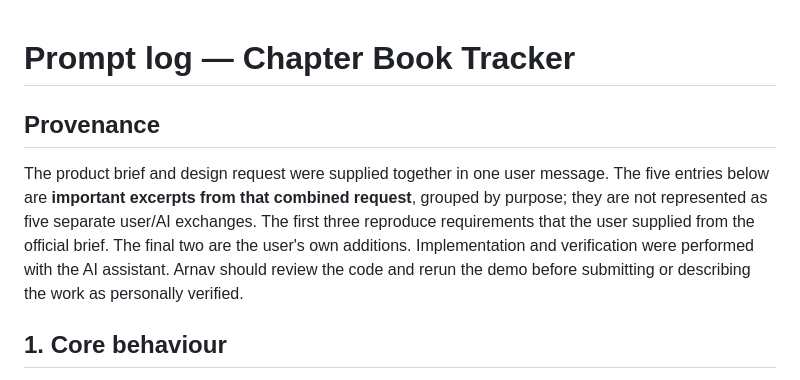
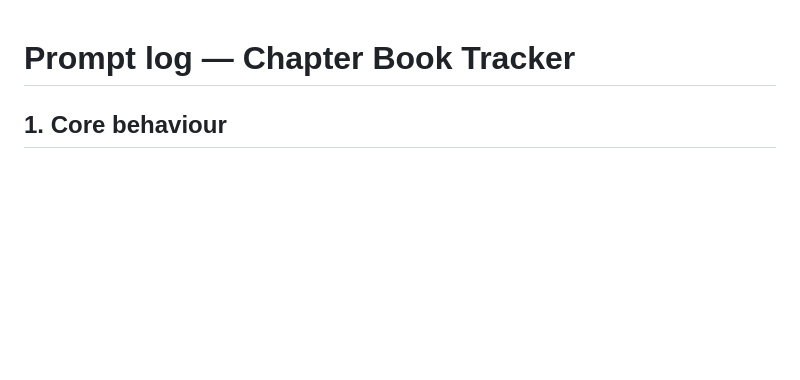
Before and after one commit to ArnavDnesh/chapter-book-tracker, a Markdown page: PROMPTS.md, the part around the change. GitHub-like rendering; blank space fills up the shorter version.

Commit message:
Delete provenance section in PROMPTS.md
Removed provenance section from the prompt log.

```diff
--- a/PROMPTS.md
+++ b/PROMPTS.md
@@ -1,8 +1,5 @@
 # Prompt log — Chapter Book Tracker
 
-## Provenance
-
-The product brief and design request were supplied together in one user message. The five entries below are **important excerpts from that combined request**, grouped by purpose; they are not represented as five separate user/AI exchanges. The first three reproduce requirements that the user supplied from the official brief. The final two are the user's own additions. Implementation and verification were performed with the AI assistant. Arnav should review the code and rerun the demo before submitting or describing the work as personally verified.
 
 ## 1. Core behaviour
 
```
